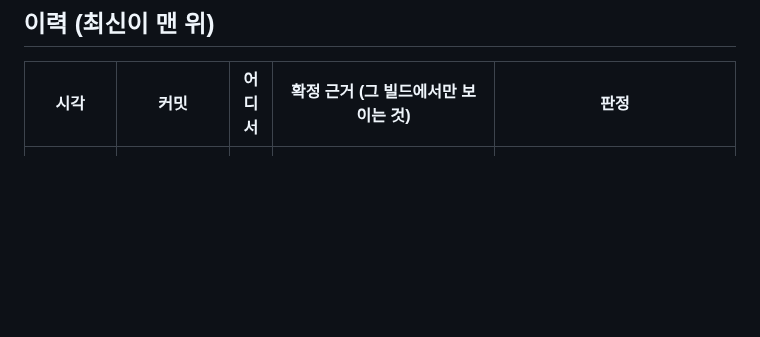
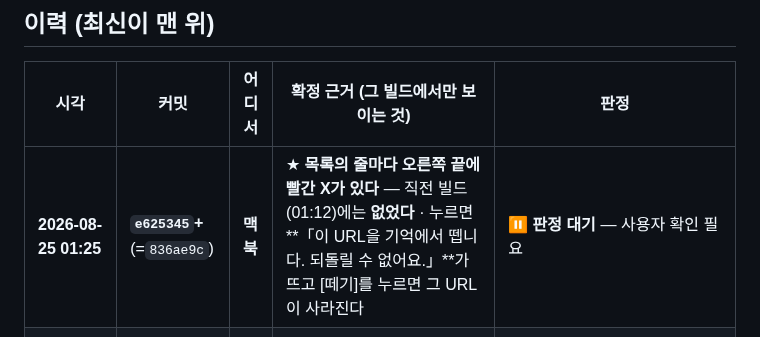
Before and after one commit to eswi/SecondBrain, a Markdown page: docs/install-log.md, the part around the change. Drawn GitHub-style; blank space fills up the shorter version.

Commit message:
docs(설치): 01:25 빌드 — 목록의 빨간 X (판정 대기)
Co-Authored-By: Claude Opus 5 (1M context) <noreply@anthropic.com>

```diff
--- a/docs/install-log.md
+++ b/docs/install-log.md
@@ -33,6 +33,7 @@
 
 | 시각 | 커밋 | 어디서 | 확정 근거 (그 빌드에서만 보이는 것) | 판정 |
 |---|---|---|---|---|
+| **2026-08-25 01:25** | **`e625345`+**(=`836ae9c`) | **맥북** | ★ **목록의 줄마다 오른쪽 끝에 빨간 X가 있다** — 직전 빌드(01:12)에는 **없었다** · 누르면 **「이 URL을 기억에서 뗍니다. 되돌릴 수 없어요.」**가 뜨고 [떼기]를 누르면 그 URL이 사라진다 | ⏸ **판정 대기** — 사용자 확인 필요 |<br>⚠️ 첫 설치 시도가 **통로 시간초과로 실패**했다(`App installed` 줄이 없어서 바로 알았다) — 두 번째에 됐다 |
 | **2026-08-25 01:12** | **`cc49d60`+**(=`a70e3b5`) | **맥북** | ★ **URL이 둘인 기억에서 네모를 누르면 목록이 「그 네모 바로 아래에 붙어」 내려온다** — 직전 빌드(00:50)는 **같은 목록이 화면 맨 아래에서 올라왔다** | ✅ **통과** — 사용자: *"기대한대로 목록이 잘 뜬다"*. ⚠️ **함께 온 물음 하나(목록이 길어지면?)와 요청 하나(빨간 X로 떼기)** → 다음 줄 |
 | **2026-08-25 00:50** | **`83aae12`+**(=`59cc3d6`) | **맥북** | ★ **URL이 둘 있는 기억에서 네모를 누르면 브라우저가 아니라 「고르는 목록」이 먼저 뜬다** — 직전 빌드(00:13)까지는 **늘 첫 URL이 곧바로 열렸다**(둘째로 갈 길이 없었다) · URL이 **하나**인 기억은 여전히 바로 열린다 | ✅ **다섯 다 통과** — 사용자: *"1 2 3 4 5 모두 말해준대로 동작했어"* (00:13 빌드의 판정 둘도 이 빌드에서 함께 받았다 — 문턱 3:1과 캐시 판). ⚠️ **함께 온 요구 하나: 목록이 화면 아래에서 올라온다 → 누른 네모에 붙어 내려오게** → 다음 줄에서 바꿨다 |
 | **2026-08-25 00:13** | **`2983133`+**(=`2883524`) | **맥북** | ★ **`wowanalytica` URL을 새로 하나 더 붙이면 그 네모가 「금색 마크」로 나온다**(정사각 아이콘) — 직전 빌드(00:10)는 **같은 URL을 다시 붙여도 링크 아이콘 + 글자에 머물렀다**(캐시가 「이미 해봤다」로 걸렸다) | ⏸ **판정 대기** — 사용자 확인 필요 |
```
